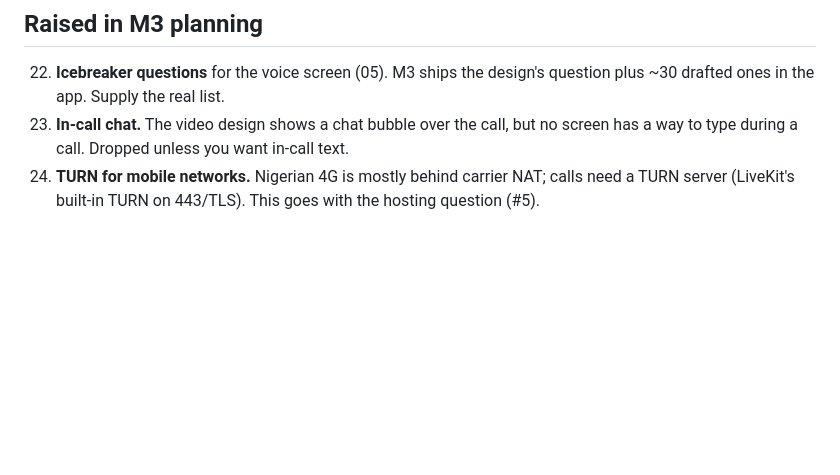
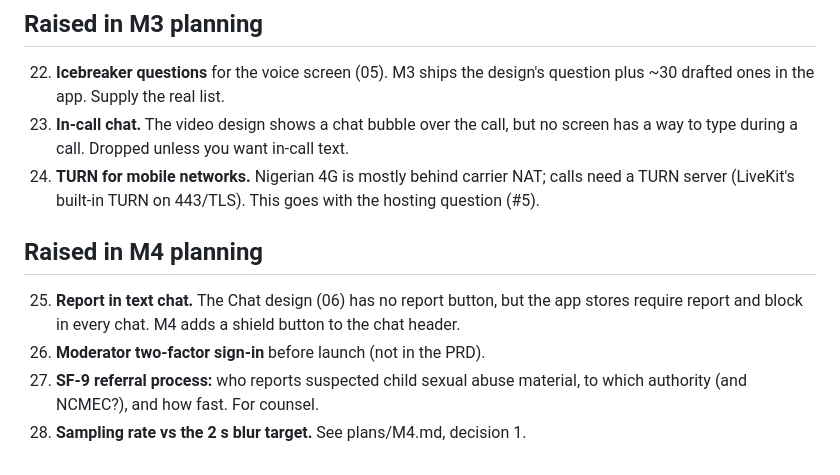
Before and after one commit to ojsys/lovelly, a Markdown page: docs/questions.md, the part around the change. Rendered like a GitHub page; blank space fills up the shorter version.

Commit message:
Plan M4: safety
Co-Authored-By: Claude Opus 5.5 <noreply@anthropic.com>

```diff
--- a/docs/questions.md
+++ b/docs/questions.md
@@ -73,3 +73,12 @@
     way to type during a call. Dropped unless you want in-call text.
 24. **TURN for mobile networks.** Nigerian 4G is mostly behind carrier NAT; calls need a TURN
     server (LiveKit's built-in TURN on 443/TLS). This goes with the hosting question (#5).
+
+## Raised in M4 planning
+
+25. **Report in text chat.** The Chat design (06) has no report button, but the app stores
+    require report and block in every chat. M4 adds a shield button to the chat header.
+26. **Moderator two-factor sign-in** before launch (not in the PRD).
+27. **SF-9 referral process:** who reports suspected child sexual abuse material, to which
+    authority (and NCMEC?), and how fast. For counsel.
+28. **Sampling rate vs the 2 s blur target.** See plans/M4.md, decision 1.
```
Also changed, not shown: docs/plans/M4.md (added, +155 -0 lines).
